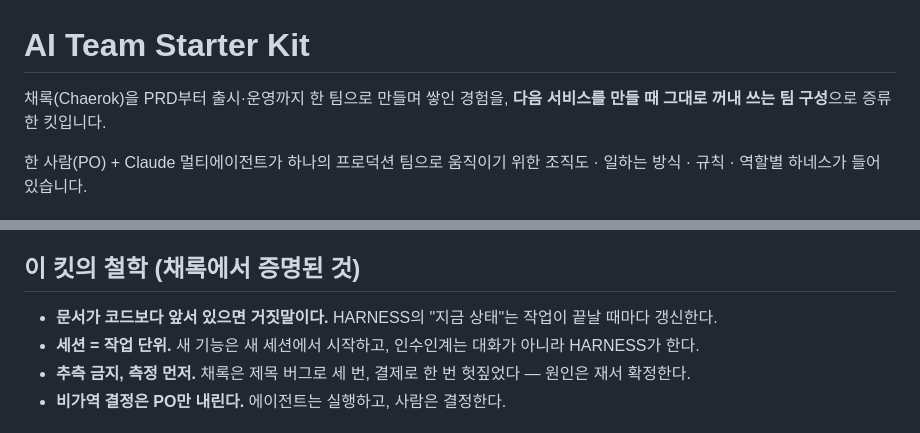
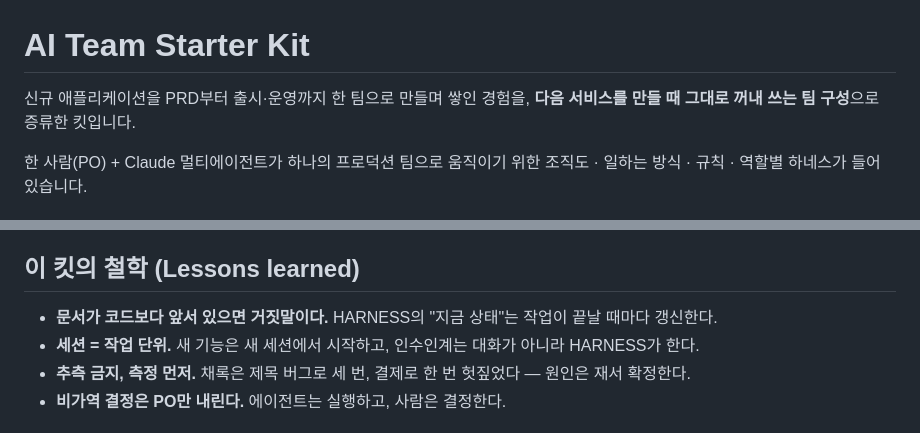
Before and after one commit to Komjirak/ai-team-kit, a Markdown page: README.md, 2 parts joined by grey strips. Rendered like a GitHub page.

```diff
--- a/README.md
+++ b/README.md
@@ -1,6 +1,6 @@
 # AI Team Starter Kit
 
-채록(Chaerok)을 PRD부터 출시·운영까지 한 팀으로 만들며 쌓인 경험을,
+신규 애플리케이션을 PRD부터 출시·운영까지 한 팀으로 만들며 쌓인 경험을,
 **다음 서비스를 만들 때 그대로 꺼내 쓰는 팀 구성**으로 증류한 킷입니다.
 
 한 사람(PO) + Claude 멀티에이전트가 하나의 프로덕션 팀으로 움직이기 위한
@@ -49,7 +49,7 @@ ai-team-kit/
 4. 검증 스크립트(`npm run verify` 상당)가 생기기 전까지는 QA 게이트가 typecheck만으로
    시작해도 된다 — 단, **게이트 없이 커밋하는 습관을 처음부터 만들지 않는다.**
 
-## 이 킷의 철학 (채록에서 증명된 것)
+## 이 킷의 철학 (Lessons learned)
 
 - **문서가 코드보다 앞서 있으면 거짓말이다.** HARNESS의 "지금 상태"는 작업이 끝날 때마다 갱신한다.
 - **세션 = 작업 단위.** 새 기능은 새 세션에서 시작하고, 인수인계는 대화가 아니라 HARNESS가 한다.
```
